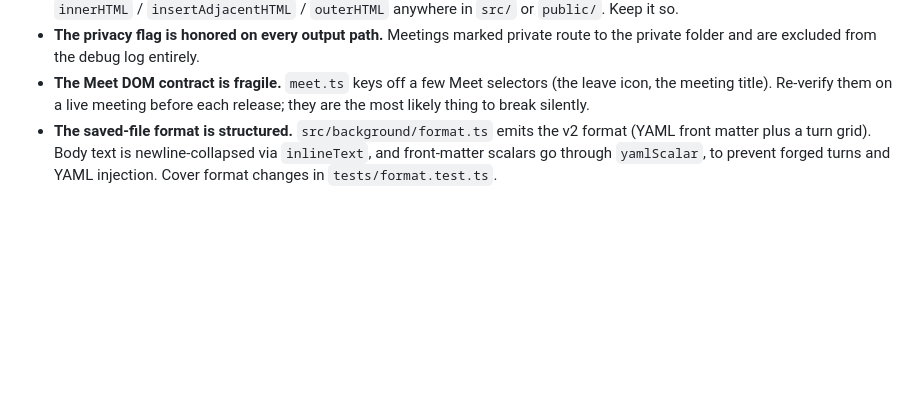
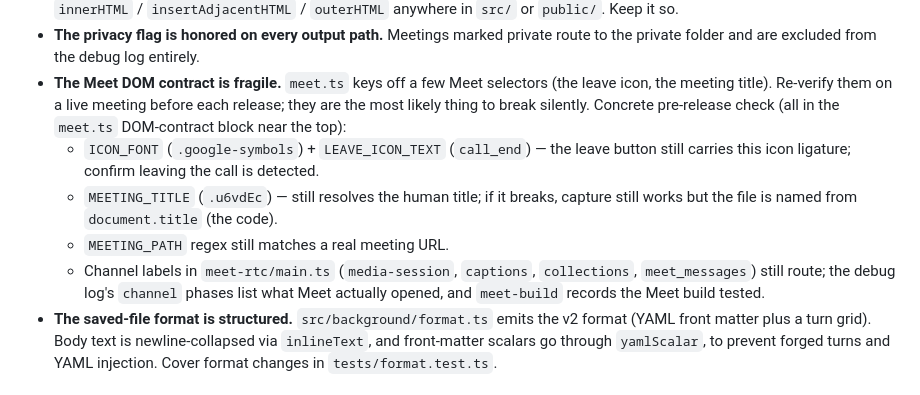
Before and after one commit to coder0techs/platica-notes, a Markdown page: CLAUDE.md, the part around the change. Rendered like a GitHub page; blank space fills up the shorter version.

Commit message:
docs: justify chat.google.com permission and add a DOM-contract release checklist
- STORE-LISTING: justify the chat.google.com host permission (own-chat capture
  in the embedded Google Chat frame; local only, no network).
- CLAUDE.md: concrete pre-release checklist for the fragile Meet selectors and
  channel labels.

Co-Authored-By: Claude Opus 4.8 <noreply@anthropic.com>

```diff
--- a/CLAUDE.md
+++ b/CLAUDE.md
@@ -71,7 +71,16 @@ content-to-background message contract.
   route to the private folder and are excluded from the debug log entirely.
 - **The Meet DOM contract is fragile.** `meet.ts` keys off a few Meet selectors
   (the leave icon, the meeting title). Re-verify them on a live meeting before
-  each release; they are the most likely thing to break silently.
+  each release; they are the most likely thing to break silently. Concrete
+  pre-release check (all in the `meet.ts` DOM-contract block near the top):
+  - `ICON_FONT` (`.google-symbols`) + `LEAVE_ICON_TEXT` (`call_end`) — the leave
+    button still carries this icon ligature; confirm leaving the call is detected.
+  - `MEETING_TITLE` (`.u6vdEc`) — still resolves the human title; if it breaks,
+    capture still works but the file is named from `document.title` (the code).
+  - `MEETING_PATH` regex still matches a real meeting URL.
+  - Channel labels in `meet-rtc/main.ts` (`media-session`, `captions`,
+    `collections`, `meet_messages`) still route; the debug log's `channel` phases
+    list what Meet actually opened, and `meet-build` records the Meet build tested.
 - **The saved-file format is structured.** `src/background/format.ts` emits the
   v2 format (YAML front matter plus a turn grid). Body text is newline-collapsed
   via `inlineText`, and front-matter scalars go through `yamlScalar`, to prevent
```
Also changed, not shown: docs/STORE-LISTING.md (+6 -0 lines).
